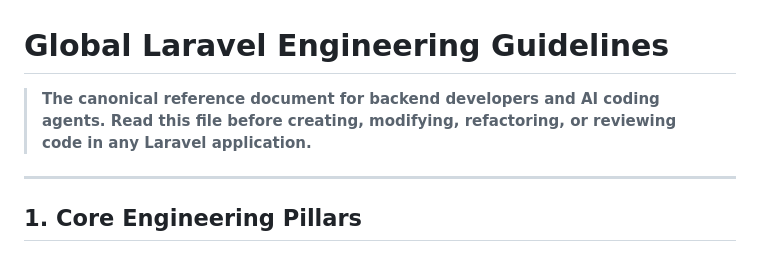
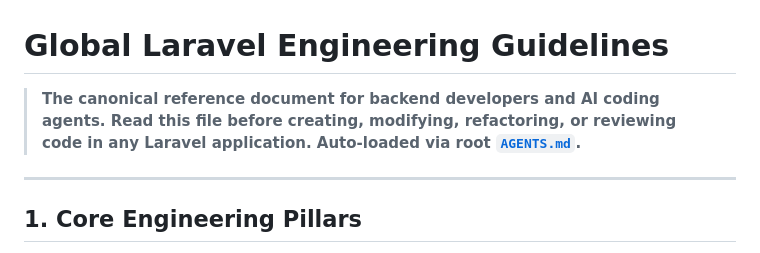
Before and after one commit to arjundholakiyappmatictech-arch/food-delivery-backend, a Markdown page: backend/laravel-engineering-handbook/GUIDELINES.md, the part around the change. Drawn GitHub-style.

```diff
--- a/backend/laravel-engineering-handbook/GUIDELINES.md
+++ b/backend/laravel-engineering-handbook/GUIDELINES.md
@@ -1,6 +1,6 @@
 # Global Laravel Engineering Guidelines
 
-> **The canonical reference document for backend developers and AI coding agents. Read this file before creating, modifying, refactoring, or reviewing code in any Laravel application.**
+> **The canonical reference document for backend developers and AI coding agents. Read this file before creating, modifying, refactoring, or reviewing code in any Laravel application. Auto-loaded via root [`AGENTS.md`](../../AGENTS.md).**
 
 ---
 
```
Also changed, not shown: GEMINI.md (deleted, +0 -3 lines), backend/laravel-engineering-handbook/README.md (+6 -5 lines).
